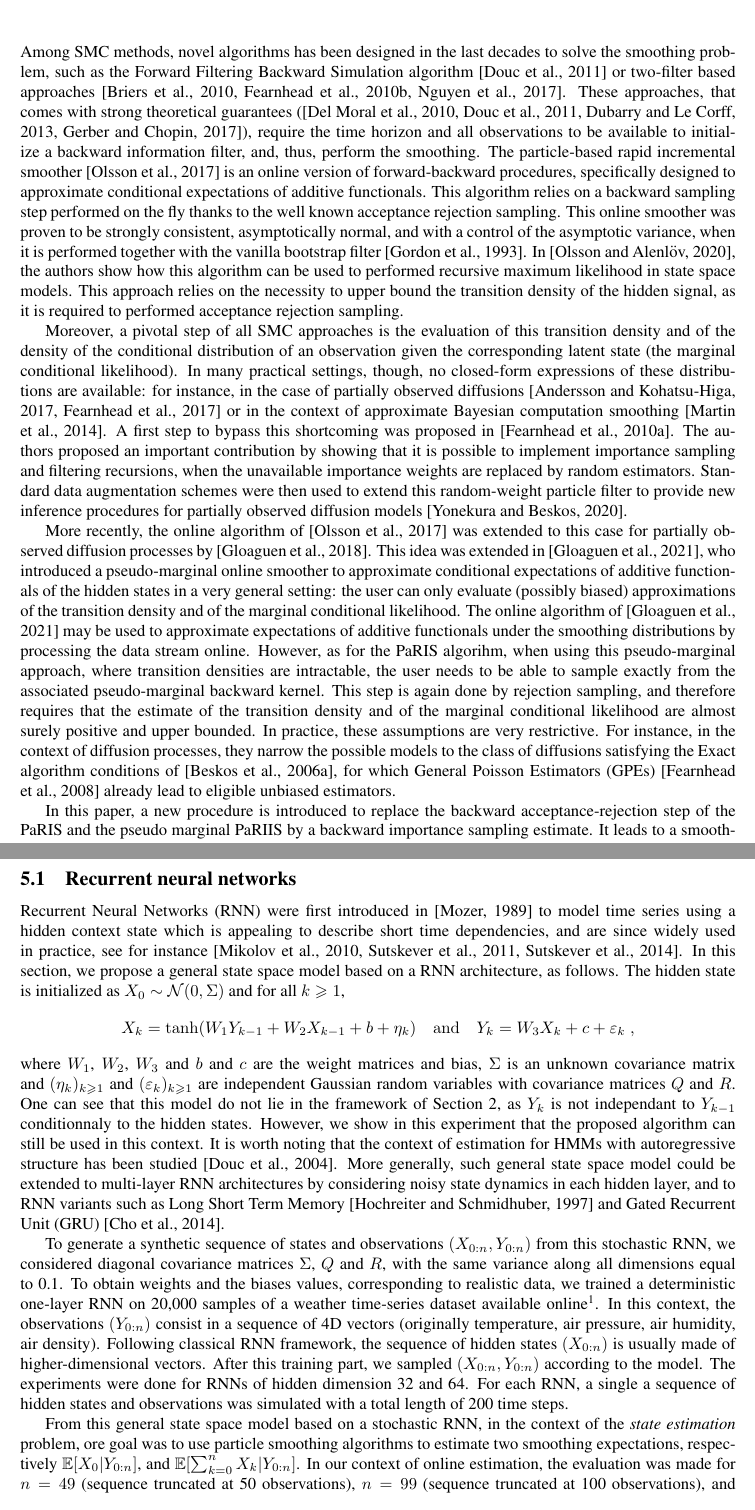
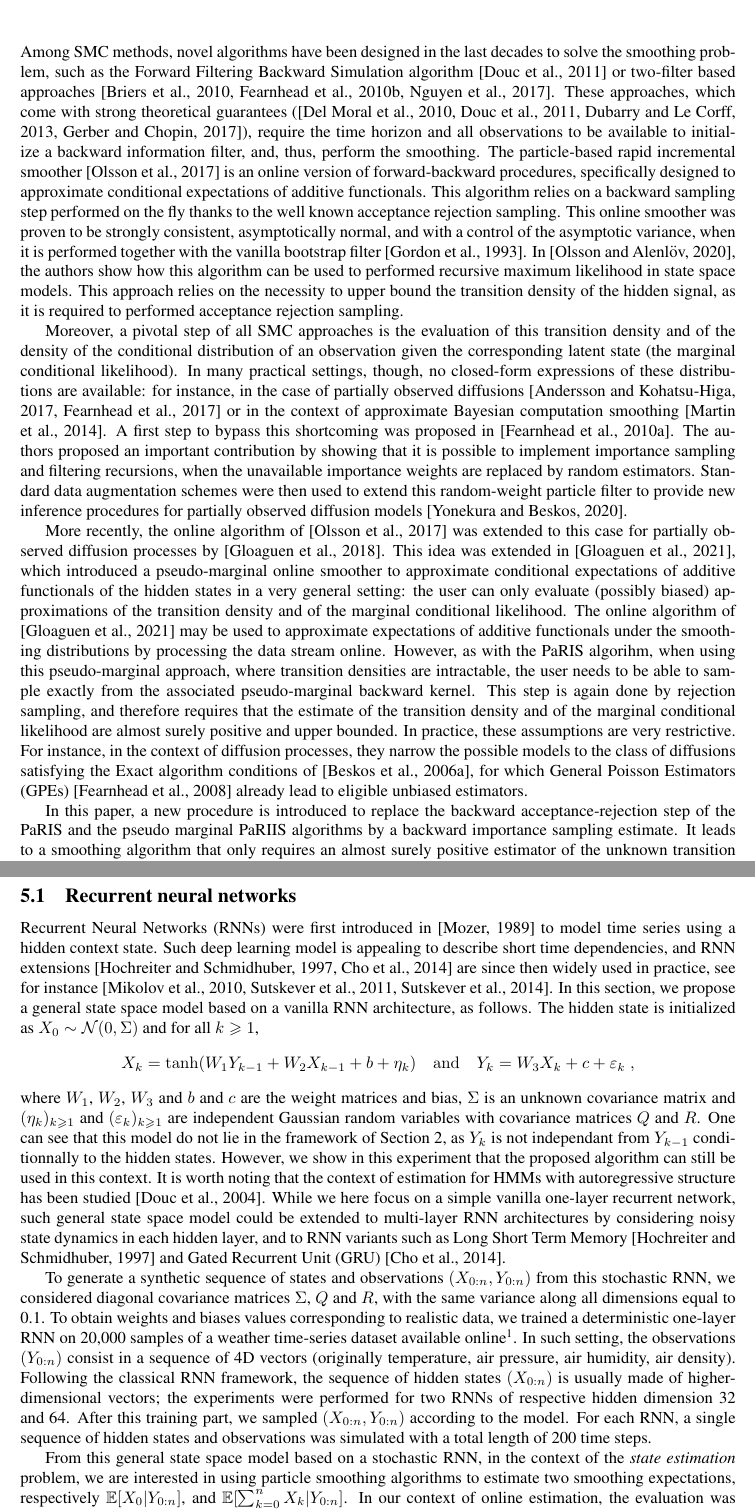
Before and after one commit to sylvainlc/21-backwardIS, a LaTeX paper (backwardIS.tex): two parts of pages 2 and 10 of 26, joined at a grey line, cut so that both start at the same text, the shorter picture padded with empty space. Compiled offline with pdfLaTeX.

Commit message:
minor updates RNN section & typos intro

```diff
--- a/backwardIS.tex
+++ b/backwardIS.tex
@@ -246,8 +246,8 @@ and engineering domains such as movement ecology \cite{michelot2016movehmm}, ene
 
 
 Markov chain Monte Carlo (MCMC) and sequential Monte Carlo (SMC) methods (also known as particle filters or smoothers) are widespread solutions to propose consistent estimators of such distributions.
-Among SMC methods, novel algorithms has been designed in the last decades to solve the smoothing problem, such as the Forward Filtering Backward Simulation algorithm \cite{douc2011sequential}  or two-filter based approaches \cite{briers2010smoothing, fearnhead2010sequential, nguyen2017two}. %but
-These approaches, that comes with strong theoretical guarantees (\cite{delmoral2010backward, douc2011sequential, dubarry2013nonasymptotic, gerber2017convergence}), require the time horizon and all observations to be available  to initialize a backward information filter, and, thus, perform the smoothing.
+Among SMC methods, novel algorithms have been designed in the last decades to solve the smoothing problem, such as the Forward Filtering Backward Simulation algorithm \cite{douc2011sequential}  or two-filter based approaches \cite{briers2010smoothing, fearnhead2010sequential, nguyen2017two}. %but
+These approaches, which come with strong theoretical guarantees (\cite{delmoral2010backward, douc2011sequential, dubarry2013nonasymptotic, gerber2017convergence}), require the time horizon and all observations to be available  to initialize a backward information filter, and, thus, perform the smoothing.
 The particle-based rapid incremental smoother \cite{olsson2017efficient} is an online version of forward-backward procedures, specifically designed to approximate conditional expectations of additive functionals.
 This algorithm relies on a backward sampling step performed on the fly thanks to the well known acceptance rejection sampling.
 This online smoother was proven to be strongly consistent, asymptotically normal, and with a control of the asymptotic variance, when it is performed together with the vanilla bootstrap filter \cite{gordon1993novel}.
@@ -260,14 +260,14 @@ The authors proposed an important contribution by showing that it is possible to
 Standard data augmentation schemes were then used to extend this random-weight particle filter to provide new inference procedures for partially observed diffusion models \cite{yonekura:beskos:2020}.
 
 More recently, the online algorithm of \cite{olsson2017efficient} was extended to this case for partially observed diffusion processes by \cite{gloaguen2018online}.
-This idea was extended in \cite{gloaguen2021pseudo}, who introduced a pseudo-marginal online smoother to approximate conditional expectations of additive functionals of the hidden states in a very general setting: the user can only evaluate (possibly biased) approximations of the transition density and of the marginal conditional likelihood.
+This idea was extended in \cite{gloaguen2021pseudo}, which introduced a pseudo-marginal online smoother to approximate conditional expectations of additive functionals of the hidden states in a very general setting: the user can only evaluate (possibly biased) approximations of the transition density and of the marginal conditional likelihood.
 The online algorithm of \cite{gloaguen2021pseudo} may be used to approximate expectations of additive functionals under the smoothing distributions by processing the data stream online.
-However, as for the PaRIS algorihm,  when using this pseudo-marginal approach, where transition densities are intractable, the user needs to be able to sample exactly from the associated pseudo-marginal backward kernel.
+However, as with the PaRIS algorihm,  when using this pseudo-marginal approach, where transition densities are intractable, the user needs to be able to sample exactly from the associated pseudo-marginal backward kernel.
 This step is again done by rejection sampling, and therefore requires that the estimate of the transition density and of the marginal conditional  likelihood  are almost surely positive and upper bounded.
 In practice, these assumptions are very restrictive. %and
 For instance, in the context of diffusion processes, they narrow the possible models to the class of diffusions satisfying the Exact algorithm conditions of \cite{beskos2006retrospective}, for which  General Poisson Estimators (GPEs) \cite{fearnhead2008particle} already lead to eligible unbiased estimators.
 
-In this paper, a new procedure is introduced to replace the backward acceptance-rejection step of the PaRIS and the pseudo marginal PaRIIS by a backward importance sampling estimate.  %which
+In this paper, a new procedure is introduced to replace the backward acceptance-rejection step of the PaRIS and the pseudo marginal PaRIIS algorithms by a backward importance sampling estimate.  %which
 It leads to a smoothing algorithm that only requires an almost surely positive estimator of the unknown transition density, and therefore extends widely the class of models for which these online smoothers can be designed.
 In the context of partially observed diffusion processes, for instance,  we show that an almost surely positive estimator can be obtained using Wald's trick combined with the highly generic parametrix estimators of \cite{andersson2017unbiased} and \cite{fearnhead2017continuous}.
 
@@ -598,27 +598,27 @@ such property does not affect the statistical efficiency of the algorithm.
 \label{sec:simu:RNN}
 
 
-Recurrent Neural Networks (RNN) were first introduced in \cite{Mozer1989AFB} to model time series using a hidden context state  which is appealing to describe short time dependencies, and are since widely used  in practice, see for instance \cite{mikolov2010recurrent, sutskever2011generating, sutskever2014sequence}. %They have been extended by Long Short Term Memory  \cite{Hochreiter1997LongSM} and Gated Recurrent Unit (GRU) \cite{Cho2014LearningPR}.
- In this section, we propose a general state space model based on a RNN architecture, as follows.
+Recurrent Neural Networks (RNNs) were first introduced in \cite{Mozer1989AFB} to model time series using a hidden context state. Such deep learning model is appealing to describe short time dependencies, and RNN extensions \cite{Hochreiter1997LongSM, Cho2014LearningPR} are since then widely used in practice, see for instance \cite{mikolov2010recurrent, sutskever2011generating, sutskever2014sequence}. %They have been extended by Long Short Term Memory  \cite{Hochreiter1997LongSM} and Gated Recurrent Unit (GRU) \cite{Cho2014LearningPR}.
+ In this section, we propose a general state space model based on a vanilla RNN architecture, as follows.
  The hidden state is initialized as $X_0 \sim \mathcal{N}(0,\Sigma)$ and for all $k\geqslant 1$,
 $$
 X_k = \tanh(W_{1} Y_{k-1} + W_{2} X_{k-1} + b + \eta_k)\quad\mathrm{and} \quad Y_k = W_{3} X_{k}  + c + \varepsilon_k\eqsp,
 $$
 where $W_{1}$, $W_{2}$, $W_3$ and $b$ and $c$ are the weight matrices and bias,  $\Sigma$ is an unknown covariance matrix and $(\eta_k)_{k\geqslant 1}$ and $(\varepsilon_k)_{k\geqslant 1}$ are independent Gaussian random variables with covariance matrices $Q$ and $R$.
-One can see that this model do not lie in the framework of Section \ref{sec:model}, as $Y_k$ is not independant to $Y_{k - 1}$ conditionnaly to the hidden states.
+One can see that this model do not lie in the framework of Section \ref{sec:model}, as $Y_k$ is not independant from $Y_{k - 1}$ conditionnally to the hidden states.
 However, we show in this experiment that the proposed algorithm can still be used in this context.
 It is worth noting that the context of estimation for HMMs with autoregressive structure has been studied \cite{douc2004asymptotic}.
-More generally, such general state space model could be extended to multi-layer RNN architectures by considering noisy state dynamics in each hidden layer, and to RNN variants such as Long Short Term Memory  \cite{Hochreiter1997LongSM} and Gated Recurrent Unit (GRU) \cite{Cho2014LearningPR}.
+While we here focus on a simple vanilla one-layer recurrent network, such general state space model could be extended to multi-layer RNN architectures by considering noisy state dynamics in each hidden layer, and to RNN variants such as Long Short Term Memory  \cite{Hochreiter1997LongSM} and Gated Recurrent Unit (GRU) \cite{Cho2014LearningPR}.
 
- To generate a synthetic sequence of states and observations $(X_{0:n},Y_{0:n})$ from this stochastic RNN, we considered diagonal covariance matrices $\Sigma$, $Q$ and $R$, with the same variance along all dimensions equal to 0.1.
- To obtain weights and the biases values, corresponding to realistic data, we  trained a deterministic one-layer RNN on 20,000 samples of a weather time-series dataset available online\footnote{https://www.bgc-jena.mpg.de/wetter/}.
- In this context, the observations $(Y_{0:n})$ consist in a sequence of 4D vectors (originally temperature, air pressure, air humidity, air density).
-Following classical RNN framework,  the sequence of hidden states $(X_{0:n})$ is usually made of higher-dimensional vectors.
+To generate a synthetic sequence of states and observations $(X_{0:n},Y_{0:n})$ from this stochastic RNN, we considered diagonal covariance matrices $\Sigma$, $Q$ and $R$, with the same variance along all dimensions equal to 0.1.
+ To obtain weights and biases values corresponding to realistic data, we  trained a deterministic one-layer RNN on 20,000 samples of a weather time-series dataset available online\footnote{https://www.bgc-jena.mpg.de/wetter/}.
+In such setting, the observations $(Y_{0:n})$ consist in a sequence of 4D vectors (originally temperature, air pressure, air humidity, air density).
+Following the classical RNN framework,  the sequence of hidden states $(X_{0:n})$ is usually made of higher-dimensional vectors; the experiments were performed for two RNNs of respective hidden dimension 32 and 64.
 After this training part, we sampled $(X_{0:n}, Y_{0:n})$ according to the model.
-The experiments were done for RNNs of hidden dimension 32 and 64. For each RNN,  a single  a sequence of  hidden states and  observations was simulated with a total length of 200 time steps.
+For each RNN,  a single sequence of  hidden states and observations was simulated with a total length of 200 time steps.
 %$\Sigma$ and $Q$ are squared matrices with dimension equal to the dimension of the states $(X_{0:n})$, while $R$ is a squared matrix of dimension equal to the dimension of the observations $(Y_{0:n})$.
 
- From this general state space model based on a stochastic RNN, in the context of the \textit{state estimation} problem, ore goal was to use particle smoothing algorithms to estimate two smoothing expectations, respectively $\mathbb{E}[X_0|Y_{0:n}]$, and $\mathbb{E}[\sum_{k=0}^{n} X_k|Y_{0:n}]$.
+ From this general state space model based on a stochastic RNN, in the context of the \textit{state estimation} problem, we are interested in using particle smoothing algorithms to estimate two smoothing expectations, respectively $\mathbb{E}[X_0|Y_{0:n}]$, and $\mathbb{E}[\sum_{k=0}^{n} X_k|Y_{0:n}]$.
  In our context of online estimation, the evaluation was made for $n=49$ (sequence truncated at 50 observations), $n=99$ (sequence truncated at 100 observations), and $n=199$ (full sequence).
   The Monte Carlo  estimate of these quantities is referred to with the classical hat symbol $\mathbb{\widehat{E}}[.]$.
 
```
Also changed, not shown: backwardIS.tex (4 more changed lines).
